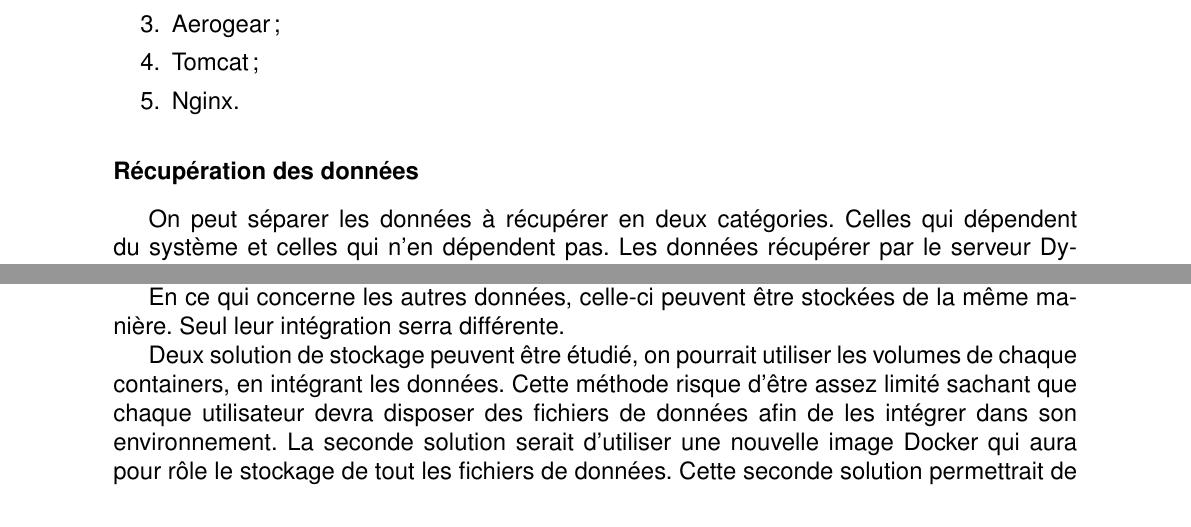
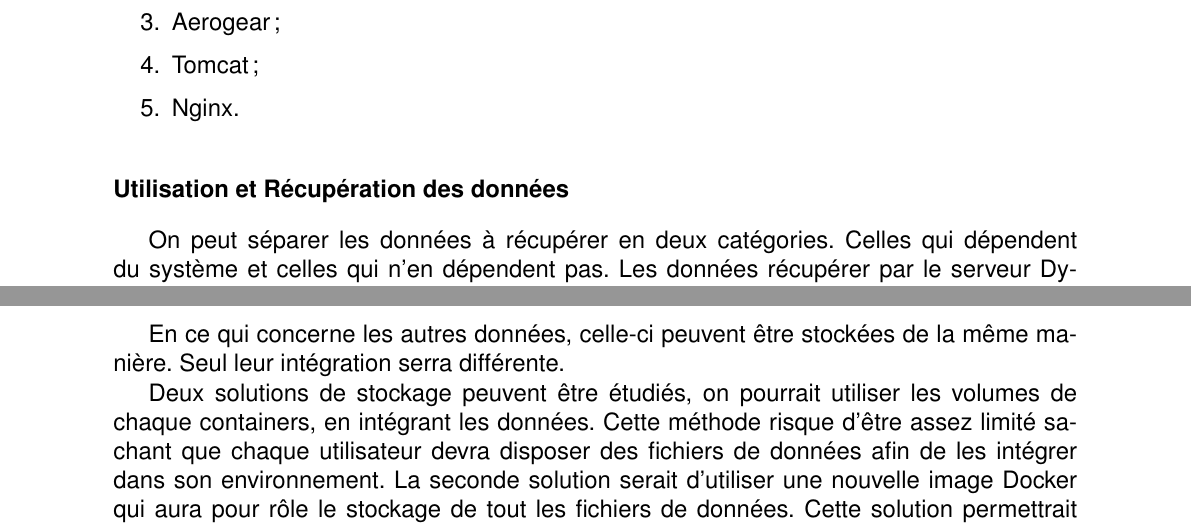
Before and after one commit to kekev76/RapportStage, a LaTeX document (Rapport_Stage_Ingenieur_Moreau_Kevin_2015.tex, which reads src/Performance.tex): two parts of page 10 of 11 before the commit and two parts of page 10 of 12 after it, joined at a grey line, cut so that both start at the same text. Compiled offline with pdfLaTeX; a LaTeX package or settings file that is missing is left out.

```diff
--- a/src/Performance.tex
+++ b/src/Performance.tex
@@ -43,7 +43,7 @@
 	\item Nginx.
 \end{enumerate}
 
-\subsubsection{Récupération des données}
+\subsubsection{Utilisation et Récupération des données}
 
 On peut séparer les données à récupérer en deux catégories. Celles qui dépendent du système et celles qui n'en dépendent pas. Les données récupérer par le serveur Dynamease sont essentiellement des données de configuration. Cette configuration permet à Dynamease de connaître les adresse internet des différents services nécessaire à son fonctionnement. Ces adresses pouvant changer selon l'emplacement de démarrage de l'application Dynamease, les valeurs de ces configurations ne peuvent être prédites à l'avance. De plus le contenu des autres bases de données n'influe pas sur les valeurs de cette configuration, donc il s'agit bien là de données dépendant uniquement du système.
 
@@ -51,4 +51,4 @@
 
 En ce qui concerne les autres données, celle-ci peuvent être stockées de la même manière. Seul leur intégration serra différente.
 
-Deux solution de stockage peuvent être étudié, on pourrait utiliser les volumes de chaque containers, en intégrant les données. Cette méthode risque d'être assez limité sachant que chaque utilisateur devra disposer des fichiers de données afin de les intégrer dans son environnement. La seconde solution serait d'utiliser une nouvelle image Docker qui aura pour rôle le stockage de tout les fichiers de données. Cette seconde solution permettrait de pouvoir utilisé n'importe quel base de donné sans récupérer les fichiers de données. Ces cette seconde solution que nous allons développer par la suite.
+Deux solutions de stockage peuvent être étudiés, on pourrait utiliser les volumes de chaque containers, en intégrant les données. Cette méthode risque d'être assez limité sachant que chaque utilisateur devra disposer des fichiers de données afin de les intégrer dans son environnement. La seconde solution serait d'utiliser une nouvelle image Docker qui aura pour rôle le stockage de tout les fichiers de données. Cette solution permettrait de pouvoir utiliser n'importe quelle base de donné sans récupérer les fichiers de données. C'est cette seconde solution que nous allons développer par la suite.
```
Also changed, not shown: Rapport_Stage_Ingenieur_Moreau_Kevin_2015.pdf (deleted), src/Performance.tex (8 more changed lines).
